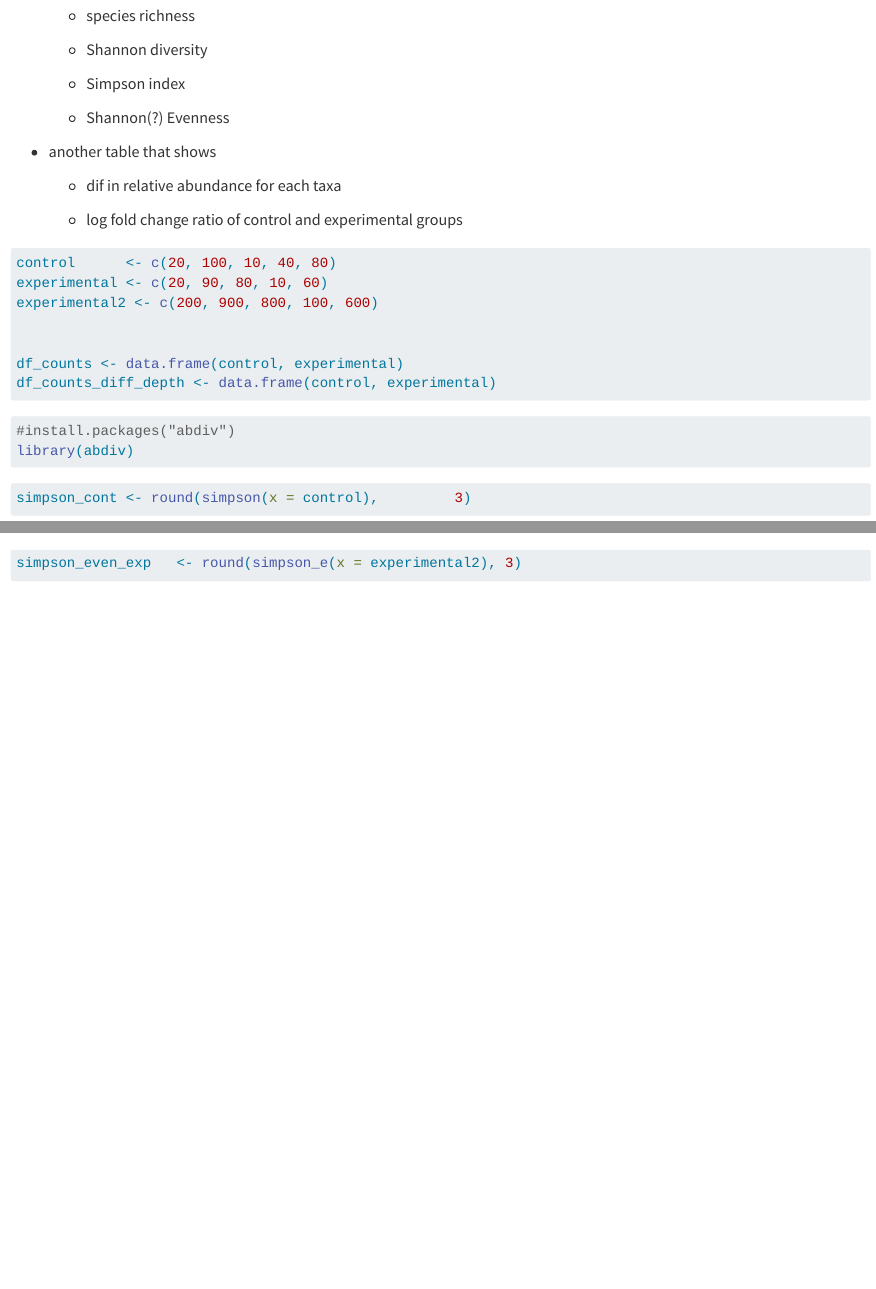
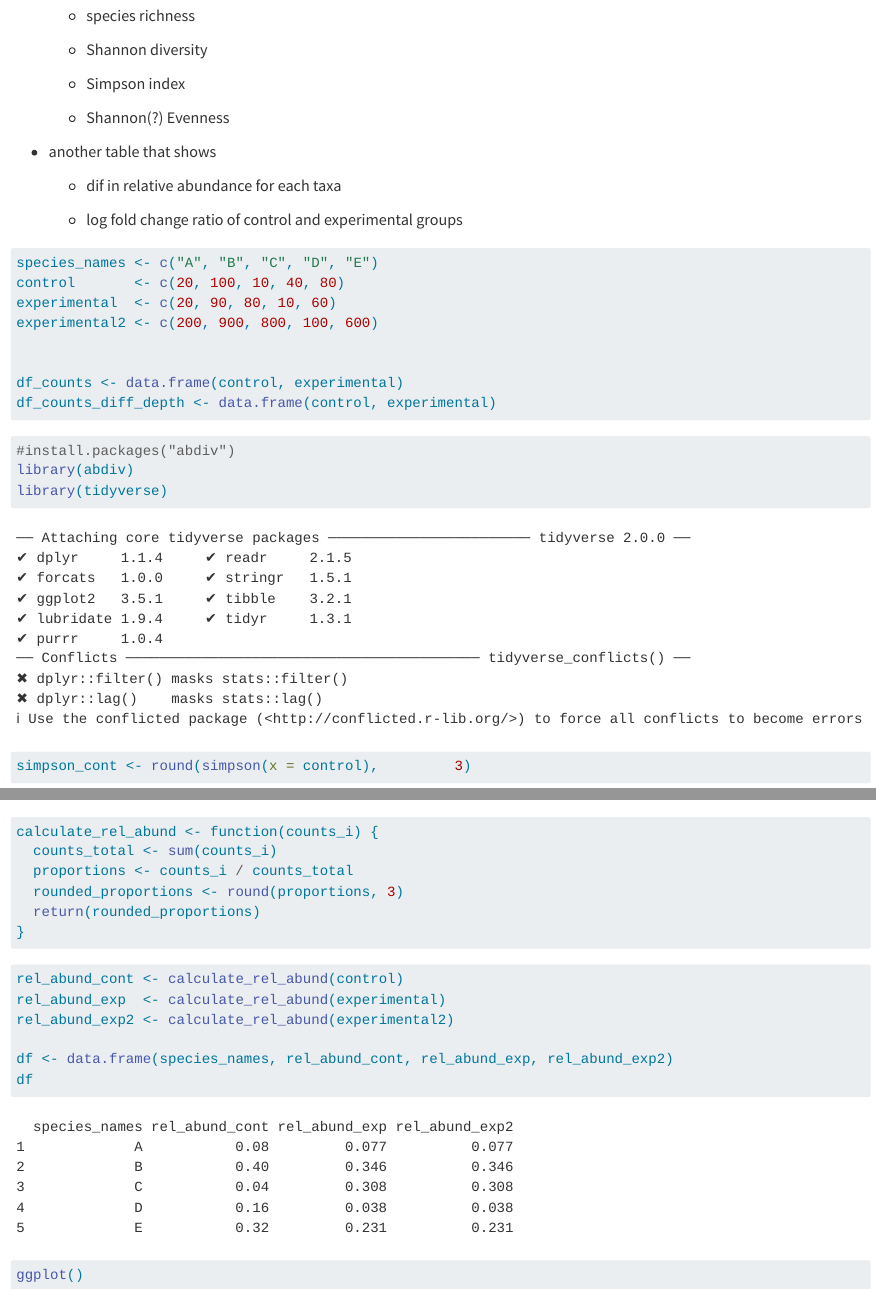
Before and after one commit to hehouts/rapExplorer, a Quarto document (rapExplorer.qmd): the page in a window 1100 px wide, from 480 px down, and a second part further down, joined at a grey line. Rendered offline with R 4.5, knitr and Pandoc in place of Quarto, with nearby package versions; some code elsewhere in the file could not run offline.

Commit message:
Update rapExplorer.qmd

````diff
--- a/rapExplorer.qmd
+++ b/rapExplorer.qmd
@@ -41,9 +41,9 @@ app produces:
     -   log fold change ratio of control and experimental groups
 
 ```{r}
-
-control      <- c(20, 100, 10, 40, 80)
-experimental <- c(20, 90, 80, 10, 60)
+species_names <- c("A", "B", "C", "D", "E")
+control       <- c(20, 100, 10, 40, 80)
+experimental  <- c(20, 90, 80, 10, 60)
 experimental2 <- c(200, 900, 800, 100, 600)
 
 
@@ -55,6 +55,7 @@ df_counts_diff_depth <- data.frame(control, experimental)
 
 #install.packages("abdiv")
 library(abdiv)
+library(tidyverse)
 
 ```
 
@@ -68,12 +69,30 @@ simpson_even_cont  <- round(simpson_e(x = control),       3)
 simpson_even_exp   <- round(simpson_e(x = experimental),  3)
 simpson_even_exp   <- round(simpson_e(x = experimental2), 3)
 
+```
 
-
-
+```{r}
+calculate_rel_abund <- function(counts_i) {
+  counts_total <- sum(counts_i)
+  proportions <- counts_i / counts_total
+  rounded_proportions <- round(proportions, 3)
+  return(rounded_proportions)
+}
 
 ```
 
 ```{r}
+rel_abund_cont <- calculate_rel_abund(control)
+rel_abund_exp  <- calculate_rel_abund(experimental)
+rel_abund_exp2 <- calculate_rel_abund(experimental2)
+
+df <- data.frame(species_names, rel_abund_cont, rel_abund_exp, rel_abund_exp2)
+df
+```
+
+```{r}
+
+
+ggplot()
 
 ```
````
